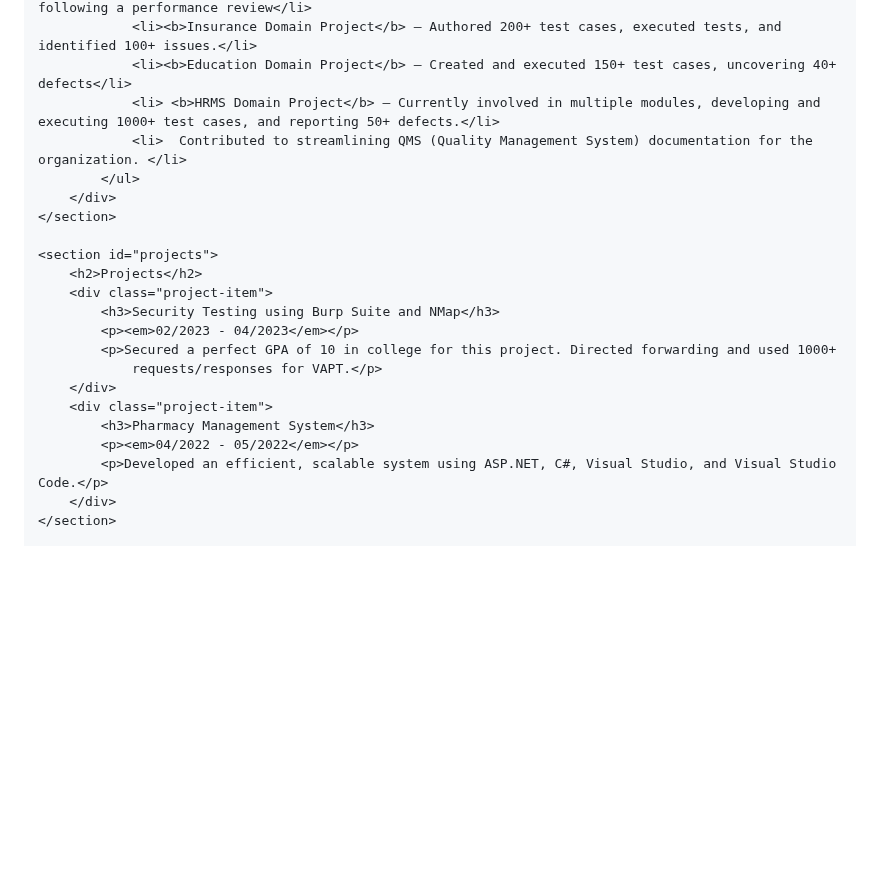
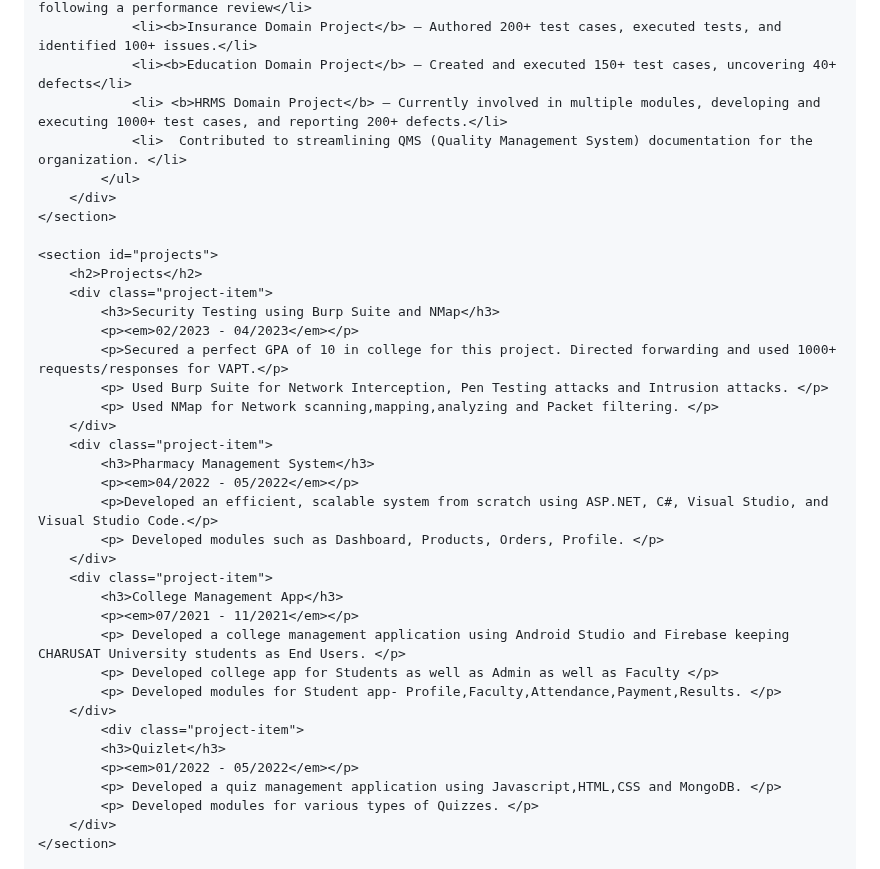
Before and after one commit to hathimanan/hathimanan.github.io, a Markdown page: README.md, the part around the change. Rendered like a GitHub page; blank space fills up the shorter version.

```diff
--- a/README.md
+++ b/README.md
@@ -253,7 +253,7 @@
                 <li> Successfully completed a 6-month internship and was promoted to a full time QA role following a performance review</li>
                 <li><b>Insurance Domain Project</b> – Authored 200+ test cases, executed tests, and identified 100+ issues.</li>
                 <li><b>Education Domain Project</b> – Created and executed 150+ test cases, uncovering 40+ defects</li>
-                <li> <b>HRMS Domain Project</b> – Currently involved in multiple modules, developing and executing 1000+ test cases, and reporting 50+ defects.</li>
+                <li> <b>HRMS Domain Project</b> – Currently involved in multiple modules, developing and executing 1000+ test cases, and reporting 200+ defects.</li>
                 <li>  Contributed to streamlining QMS (Quality Management System) documentation for the organization. </li>
             </ul>
         </div>
@@ -264,13 +264,28 @@
         <div class="project-item">
             <h3>Security Testing using Burp Suite and NMap</h3>
             <p><em>02/2023 - 04/2023</em></p>
-            <p>Secured a perfect GPA of 10 in college for this project. Directed forwarding and used 1000+
-                requests/responses for VAPT.</p>
+            <p>Secured a perfect GPA of 10 in college for this project. Directed forwarding and used 1000+ requests/responses for VAPT.</p>
+            <p> Used Burp Suite for Network Interception, Pen Testing attacks and Intrusion attacks. </p>
+            <p> Used NMap for Network scanning,mapping,analyzing and Packet filtering. </p>
         </div>
         <div class="project-item">
             <h3>Pharmacy Management System</h3>
             <p><em>04/2022 - 05/2022</em></p>
-            <p>Developed an efficient, scalable system using ASP.NET, C#, Visual Studio, and Visual Studio Code.</p>
+            <p>Developed an efficient, scalable system from scratch using ASP.NET, C#, Visual Studio, and Visual Studio Code.</p>
+            <p> Developed modules such as Dashboard, Products, Orders, Profile. </p>
+        </div>
+        <div class="project-item">
+            <h3>College Management App</h3>
+            <p><em>07/2021 - 11/2021</em></p>
+            <p> Developed a college management application using Android Studio and Firebase keeping CHARUSAT University students as End Users. </p>
+            <p> Developed college app for Students as well as Admin as well as Faculty </p>
+            <p> Developed modules for Student app- Profile,Faculty,Attendance,Payment,Results. </p>
+        </div>
+            <div class="project-item">
+            <h3>Quizlet</h3>
+            <p><em>01/2022 - 05/2022</em></p>
+            <p> Developed a quiz management application using Javascript,HTML,CSS and MongoDB. </p>
+            <p> Developed modules for various types of Quizzes. </p>
         </div>
     </section>
 
```
